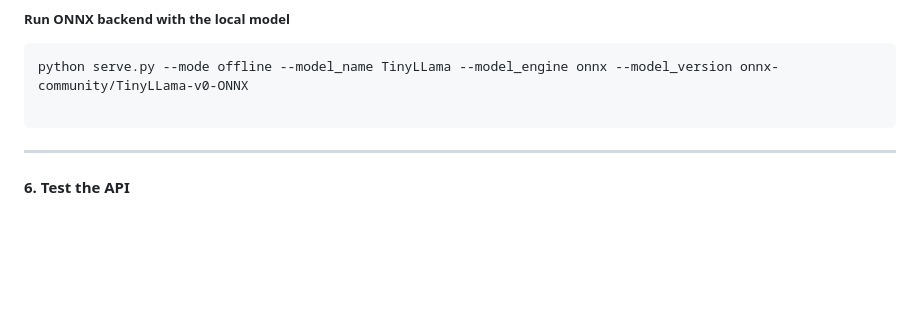
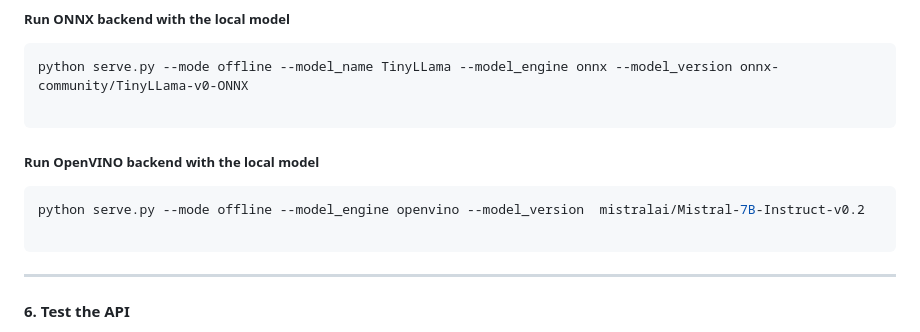
Before and after one commit to bangoc123/retrieval-backend-with-rag, a Markdown page: README.md, the part around the change. Drawn GitHub-style; blank space fills up the shorter version.

````diff
--- a/README.md
+++ b/README.md
@@ -215,6 +215,13 @@ python serve.py --mode offline --model_name TinyLLama --model_engine onnx --mode
 
 ```
 
+##### Run OpenVINO backend with the local model
+
+```bash
+python serve.py --mode offline --model_engine openvino --model_version  mistralai/Mistral-7B-Instruct-v0.2
+
+```
+
 ---
 
 #### 6. Test the API
````
